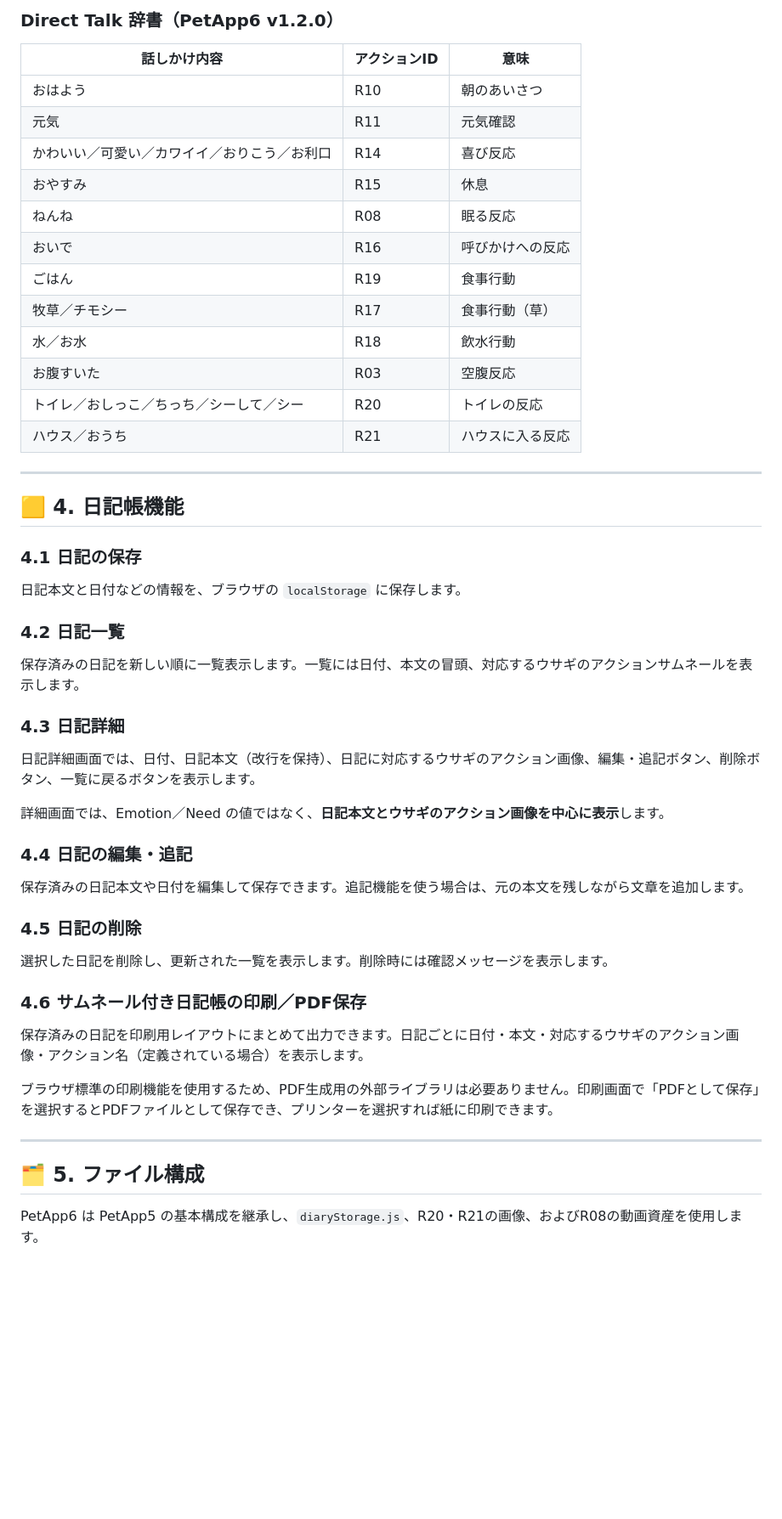
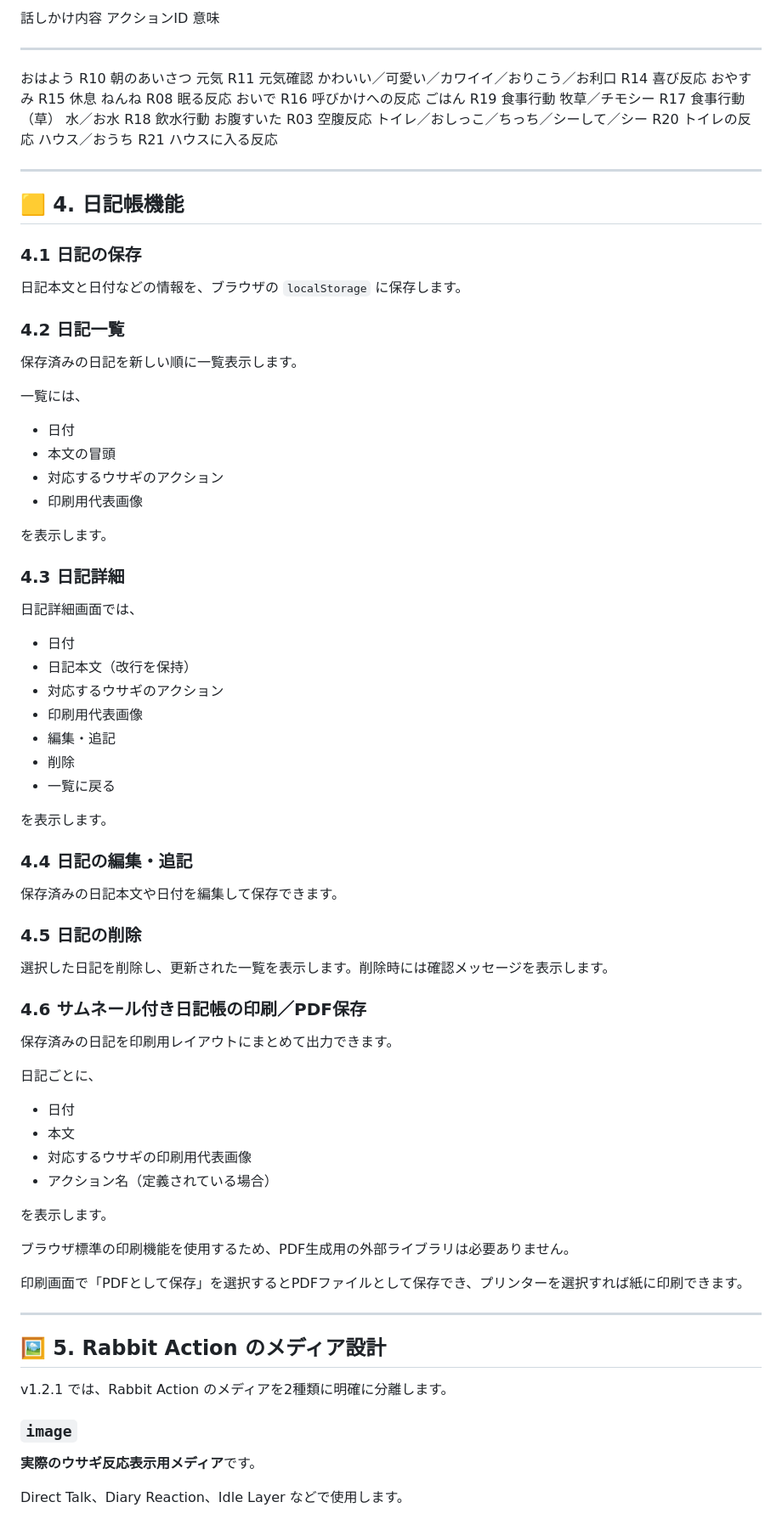
Before and after one commit to usakowhity/PetApp6, a Markdown page: README.md, the part around one of its changes. Shown at 85% size. Rendered like a GitHub page; blank space fills up the shorter version.

````diff
--- a/README.md
+++ b/README.md
@@ -72,22 +82,20 @@ Direct Talk は、ユーザーが設定したペット名を呼びかけの先
 
-### Direct Talk 辞書（PetApp6 v1.2.0）
+  話しかけ内容                                   アクションID   意味
+  ---------------------------------------------- -------------- ------------------
+  おはよう                                       R10            朝のあいさつ
+  元気                                           R11            元気確認
+  かわいい／可愛い／カワイイ／おりこう／お利口   R14            喜び反応
+  おやすみ                                       R15            休息
+  ねんね                                         R08            眠る反応
+  おいで                                         R16            呼びかけへの反応
+  ごはん                                         R19            食事行動
+  牧草／チモシー                                 R17            食事行動（草）
+  水／お水                                       R18            飲水行動
+  お腹すいた                                     R03            空腹反応
+  トイレ／おしっこ／ちっち／シーして／シー       R20            トイレの反応
+  ハウス／おうち                                 R21            ハウスに入る反応
 
-| 話しかけ内容 | アクションID | 意味 |
-|---|---|---|
-| おはよう | R10 | 朝のあいさつ |
-| 元気 | R11 | 元気確認 |
-| かわいい／可愛い／カワイイ／おりこう／お利口 | R14 | 喜び反応 |
-| おやすみ | R15 | 休息 |
-| ねんね | R08 | 眠る反応 |
-| おいで | R16 | 呼びかけへの反応 |
-| ごはん | R19 | 食事行動 |
-| 牧草／チモシー | R17 | 食事行動（草） |
-| 水／お水 | R18 | 飲水行動 |
-| お腹すいた | R03 | 空腹反応 |
-| トイレ／おしっこ／ちっち／シーして／シー | R20 | トイレの反応 |
-| ハウス／おうち | R21 | ハウスに入る反応 |
-
----
+------------------------------------------------------------------------
 
 ## 🟨 4. 日記帳機能
 
@@ -97,17 +105,34 @@ Direct Talk は、ユーザーが設定したペット名を呼びかけの先
 
 ### 4.2 日記一覧
 
-保存済みの日記を新しい順に一覧表示します。一覧には日付、本文の冒頭、対応するウサギのアクションサムネールを表示します。
+保存済みの日記を新しい順に一覧表示します。
+
+一覧には、
+
+-   日付
+-   本文の冒頭
+-   対応するウサギのアクション
+-   印刷用代表画像
+
+を表示します。
 
 ### 4.3 日記詳細
 
-日記詳細画面では、日付、日記本文（改行を保持）、日記に対応するウサギのアクション画像、編集・追記ボタン、削除ボタン、一覧に戻るボタンを表示します。
+日記詳細画面では、
 
-詳細画面では、Emotion／Need の値ではなく、**日記本文とウサギのアクション画像を中心に表示**します。
+-   日付
+-   日記本文（改行を保持）
+-   対応するウサギのアクション
+-   印刷用代表画像
+-   編集・追記
+-   削除
+-   一覧に戻る
+
+を表示します。
 
 ### 4.4 日記の編集・追記
 
-保存済みの日記本文や日付を編集して保存できます。追記機能を使う場合は、元の本文を残しながら文章を追加します。
+保存済みの日記本文や日付を編集して保存できます。
 
 ### 4.5 日記の削除
 
@@ -115,14 +140,30 @@ Direct Talk は、ユーザーが設定したペット名を呼びかけの先
 
 ### 4.6 サムネール付き日記帳の印刷／PDF保存
 
-保存済みの日記を印刷用レイアウトにまとめて出力できます。日記ごとに日付・本文・対応するウサギのアクション画像・アクション名（定義されている場合）を表示します。
+保存済みの日記を印刷用レイアウトにまとめて出力できます。
 
-ブラウザ標準の印刷機能を使用するため、PDF生成用の外部ライブラリは必要ありません。印刷画面で「PDFとして保存」を選択するとPDFファイルとして保存でき、プリンターを選択すれば紙に印刷できます。
+日記ごとに、
 
----
+-   日付
+-   本文
+-   対応するウサギの印刷用代表画像
+-   アクション名（定義されている場合）
 
-## 🗂 5. ファイル構成
+を表示します。
 
-PetApp6 は PetApp5 の基本構成を継承し、`diaryStorage.js`、R20・R21の画像、およびR08の動画資産を使用します。
+ブラウザ標準の印刷機能を使用するため、PDF生成用の外部ライブラリは必要ありません。
 
-```text
+印刷画面で「PDFとして保存」を選択するとPDFファイルとして保存でき、プリンターを選択すれば紙に印刷できます。
+
+------------------------------------------------------------------------
+
+## 🖼️ 5. Rabbit Action のメディア設計
+
+v1.2.1 では、Rabbit Action のメディアを2種類に明確に分離します。
+
+### `image`
+
+**実際のウサギ反応表示用メディア**です。
+
+Direct Talk、Diary Reaction、Idle Layer などで使用します。
+
````
Also changed, not shown: other parts of README.md (+222 -134 lines).
